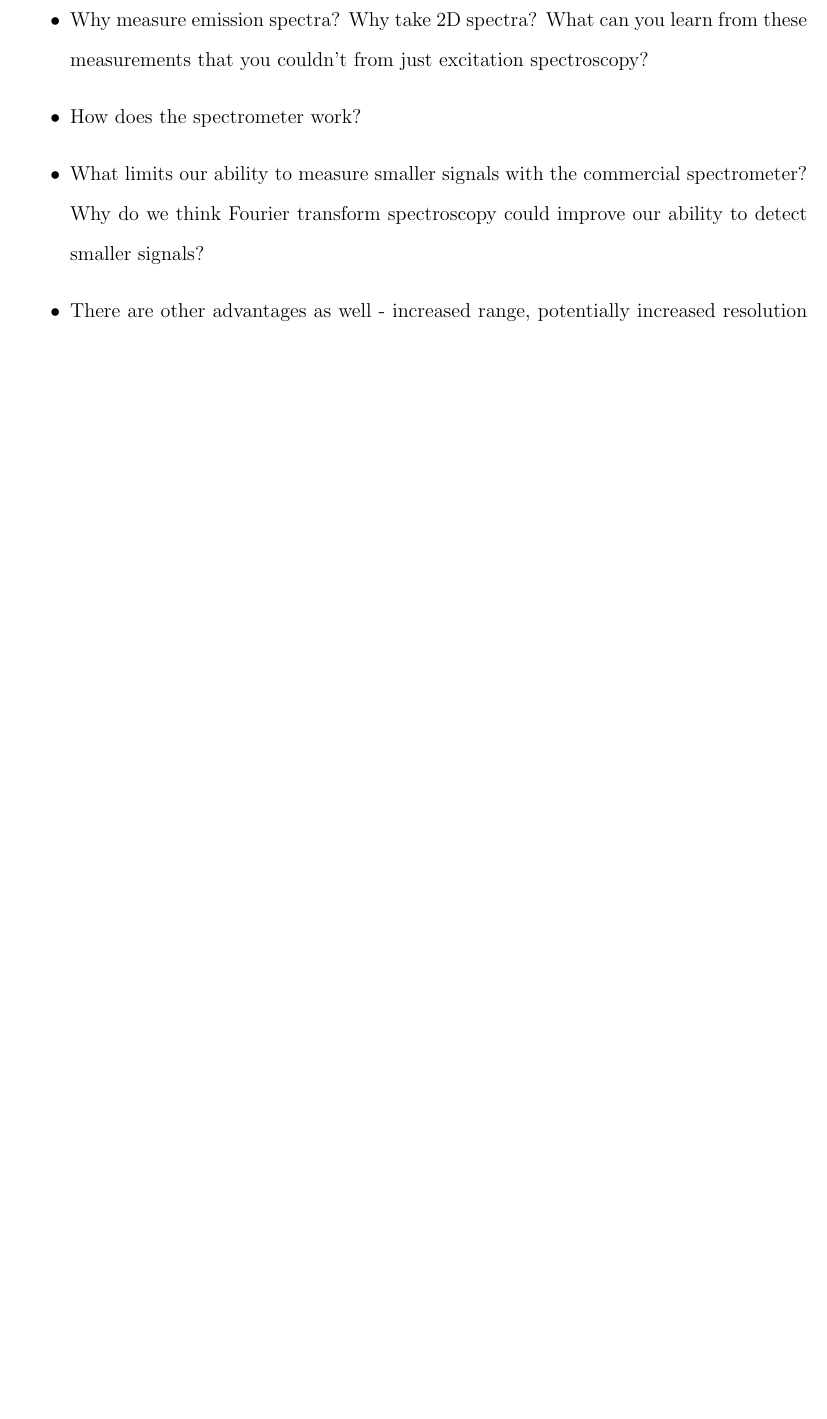
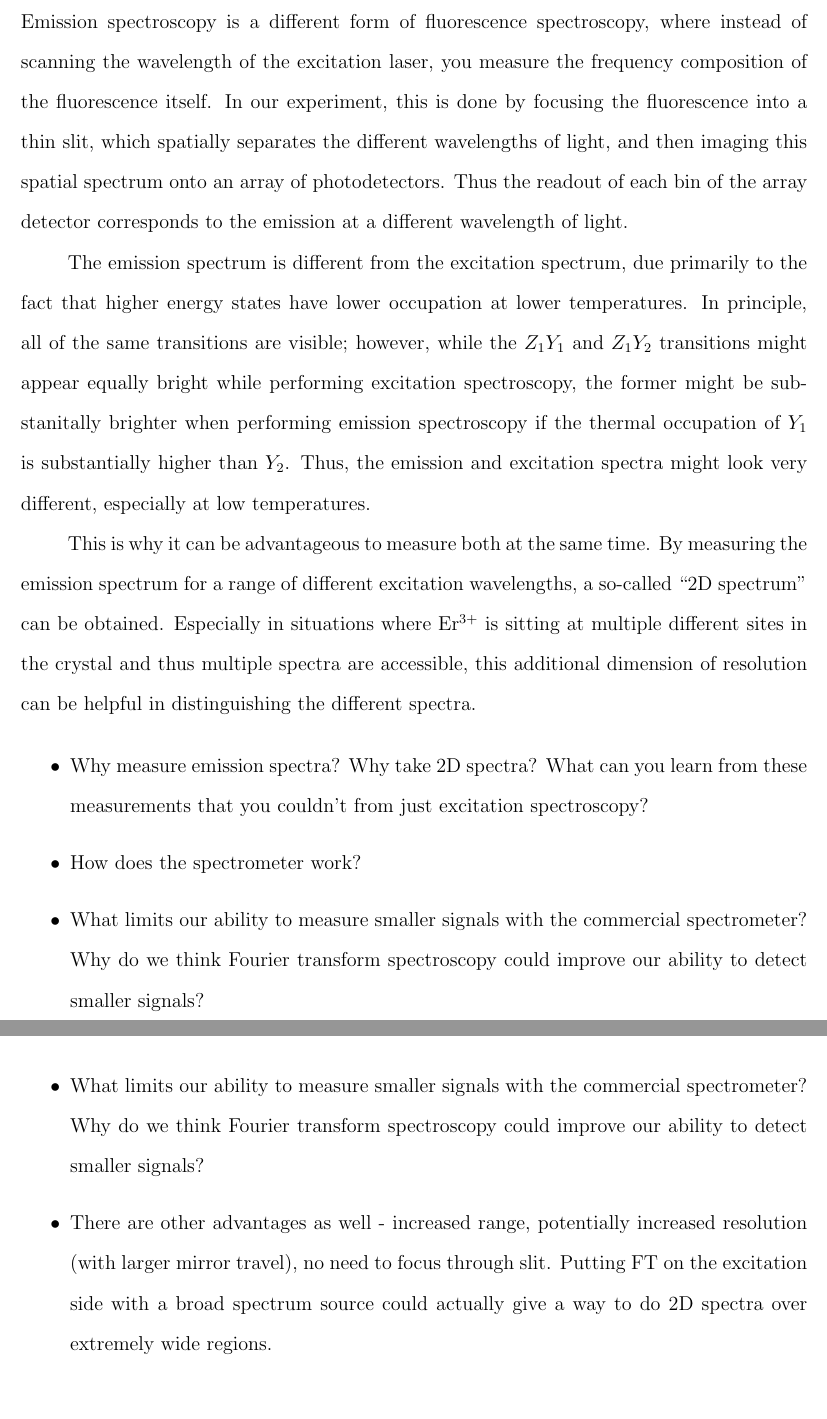
Before and after one commit to henryando/ThesisDraft, a LaTeX thesis (Draft.tex): part of page 17 of 23 before the commit and two parts of pages 17 and 20 of 24 after it, the two joined at a grey line, cut at the place of the change, the shorter picture padded with empty space. Compiled offline with pdfLaTeX; a LaTeX package or settings file that is missing is left out.

Commit message:
Finish PL

```diff
--- a/Draft.tex
+++ b/Draft.tex
@@ -248,6 +248,14 @@ In the next section, we discuss the array detector spectrometer and the measurem
 \section{Emission spectroscopy with an array detector}
 \label{sec:emiss-spectr-with}
 
+Emission spectroscopy is a different form of fluorescence spectroscopy, where instead of scanning the wavelength of the excitation laser, you measure the frequency composition of the fluorescence itself. In our experiment, this is done by focusing the fluorescence into a thin slit, which spatially separates the different wavelengths of light, and then imaging this spatial spectrum onto an array of photodetectors. Thus the readout of each bin of the array detector corresponds to the emission at a different wavelength of light.
+
+The emission spectrum is different from the excitation spectrum, due primarily to the fact that higher energy states have lower occupation at lower temperatures. In principle, all of the same transitions are visible; however, while the $Z_{1}Y_{1}$ and $Z_{1}Y_{2}$ transitions might appear equally bright while performing excitation spectroscopy, the former might be substanitally brighter when performing emission spectroscopy if the thermal occupation of $Y_{1}$ is substantially higher than $Y_{2}$. Thus, the emission and excitation spectra might look very different, especially at low temperatures.
+
+This is why it can be advantageous to measure both at the same time. By measuring the emission spectrum for a range of different excitation wavelengths, a so-called ``2D spectrum'' can be obtained. Especially in situations where \erbium is sitting at multiple different sites in the crystal and thus multiple spectra are accessible, this additional dimension of resolution can be helpful in distinguishing the different spectra.
+
+
+
 \begin{itemize}
 \item Why measure emission spectra? Why take 2D spectra? What can you learn from these measurements that you couldn't from just excitation spectroscopy?
 
@@ -295,6 +303,11 @@ Roughly one to two pages for each material, including:
 
 \section{Motivation}
 
+\begin{itemize}
+\item What limits our ability to measure smaller signals with the commercial spectrometer? Why do we think Fourier transform spectroscopy could improve our ability to detect smaller signals?
+
+\item There are other advantages as well - increased range, potentially increased resolution (with larger mirror travel), no need to focus through slit. Putting FT on the excitation side with a broad spectrum source could actually give a way to do 2D spectra over extremely wide regions.
+\end{itemize}
 
 
 \section{Design}
```
